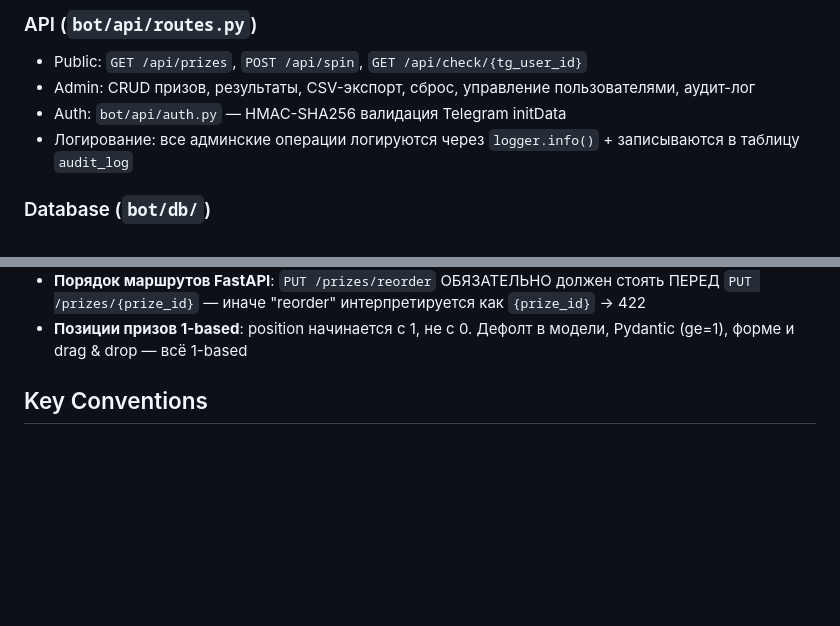
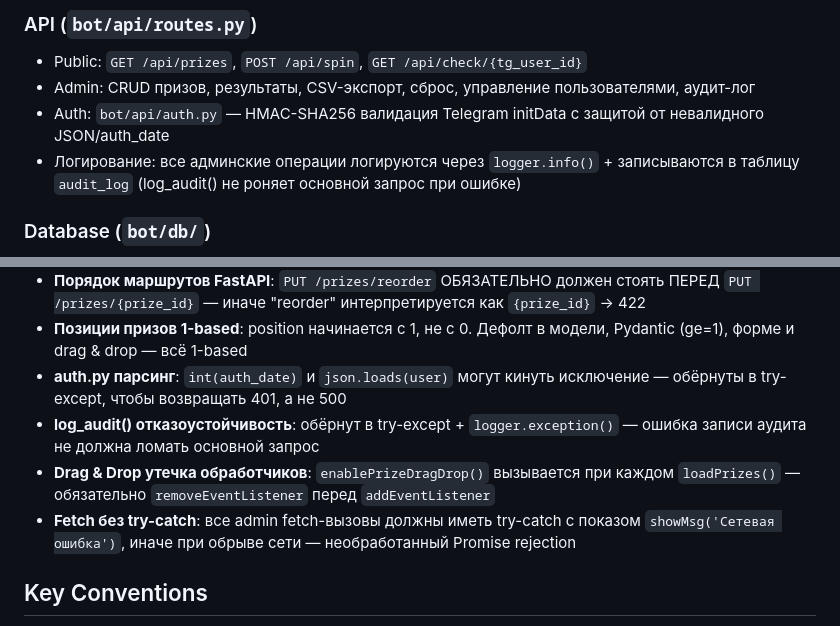
Before and after one commit to wobujidao/fortune-wheel, a Markdown page: CLAUDE.md, 2 parts joined by grey strips. Rendered like a GitHub page; blank space fills up the shorter version.

Commit message:
docs: актуализация CLAUDE.md после аудита и исправления багов
- auth.py: защита от невалидного JSON/auth_date
- log_audit(): отказоустойчивость (try-except)
- DnD: removeEventListener перед addEventListener
- Fetch: try-catch во всех админских вызовах

Co-Authored-By: Claude Opus 4.6 <noreply@anthropic.com>

```diff
--- a/CLAUDE.md
+++ b/CLAUDE.md
@@ -71,8 +71,8 @@ FastAPI + aiogram polling работают в одном процессе:
 
 - Public: `GET /api/prizes`, `POST /api/spin`, `GET /api/check/{tg_user_id}`
 - Admin: CRUD призов, результаты, CSV-экспорт, сброс, управление пользователями, аудит-лог
-- Auth: `bot/api/auth.py` — HMAC-SHA256 валидация Telegram initData
-- Логирование: все админские операции логируются через `logger.info()` + записываются в таблицу `audit_log`
+- Auth: `bot/api/auth.py` — HMAC-SHA256 валидация Telegram initData с защитой от невалидного JSON/auth_date
+- Логирование: все админские операции логируются через `logger.info()` + записываются в таблицу `audit_log` (log_audit() не роняет основной запрос при ошибке)
 
 ### Database (`bot/db/`)
 
@@ -102,6 +102,10 @@ SQLite, четыре таблицы: `prizes`, `spins`, `admins`, `audit_log`.
 - **Drag & Drop в таблице**: HTML5 DnD на `<tr>` — при drop нужно пересортировать DOM и отправить PUT `/api/admin/prizes/reorder`, при ошибке откатить через `loadPrizes()`. После успешного сохранения — `loadPrizes()` для обновления номеров
 - **Порядок маршрутов FastAPI**: `PUT /prizes/reorder` ОБЯЗАТЕЛЬНО должен стоять ПЕРЕД `PUT /prizes/{prize_id}` — иначе "reorder" интерпретируется как `{prize_id}` → 422
 - **Позиции призов 1-based**: position начинается с 1, не с 0. Дефолт в модели, Pydantic (ge=1), форме и drag & drop — всё 1-based
+- **auth.py парсинг**: `int(auth_date)` и `json.loads(user)` могут кинуть исключение — обёрнуты в try-except, чтобы возвращать 401, а не 500
+- **log_audit() отказоустойчивость**: обёрнут в try-except + `logger.exception()` — ошибка записи аудита не должна ломать основной запрос
+- **Drag & Drop утечка обработчиков**: `enablePrizeDragDrop()` вызывается при каждом `loadPrizes()` — обязательно `removeEventListener` перед `addEventListener`
+- **Fetch без try-catch**: все admin fetch-вызовы должны иметь try-catch с показом `showMsg('Сетевая ошибка')`, иначе при обрыве сети — необработанный Promise rejection
 
 ## Key Conventions
 
```
